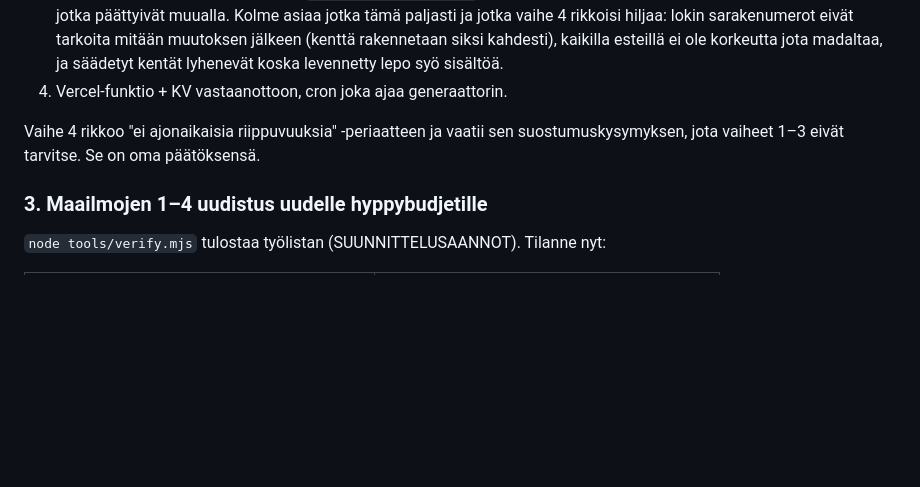
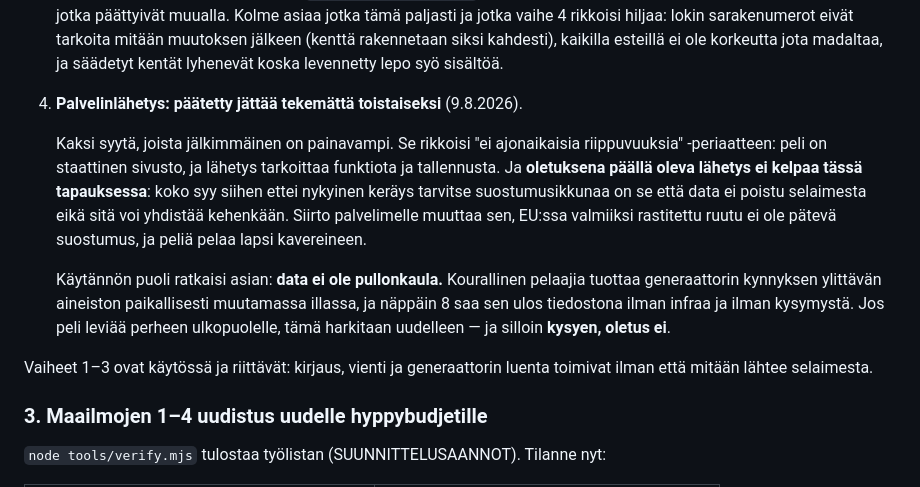
Before and after one commit to ollisulopuisto/kaasuvoima, a Markdown page: ROADMAP.md, the part around the change. Drawn GitHub-style; blank space fills up the shorter version.

Commit message:
Roadmap: telemetrian palvelinlahetys paatetty jattaa tekematta
Co-Authored-By: Claude Fable 5 <noreply@anthropic.com>
Claude-Session: https://claude.ai/code/session_01Lg8GZi6pnrs7dSJCd13Q9Q

```diff
--- a/ROADMAP.md
+++ b/ROADMAP.md
@@ -223,10 +223,24 @@ Vaiheet:
    sarakenumerot eivät tarkoita mitään muutoksen jälkeen (kenttä rakennetaan
    siksi kahdesti), kaikilla esteillä ei ole korkeutta jota madaltaa, ja
    säädetyt kentät lyhenevät koska levennetty lepo syö sisältöä.
-4. Vercel-funktio + KV vastaanottoon, cron joka ajaa generaattorin.
+4. **Palvelinlähetys: päätetty jättää tekemättä toistaiseksi** (9.8.2026).
 
-Vaihe 4 rikkoo "ei ajonaikaisia riippuvuuksia" -periaatteen ja vaatii sen
-suostumuskysymyksen, jota vaiheet 1–3 eivät tarvitse. Se on oma päätöksensä.
+   Kaksi syytä, joista jälkimmäinen on painavampi. Se rikkoisi "ei ajonaikaisia
+   riippuvuuksia" -periaatteen: peli on staattinen sivusto, ja lähetys tarkoittaa
+   funktiota ja tallennusta. Ja **oletuksena päällä oleva lähetys ei kelpaa
+   tässä tapauksessa**: koko syy siihen ettei nykyinen keräys tarvitse
+   suostumusikkunaa on se että data ei poistu selaimesta eikä sitä voi yhdistää
+   kehenkään. Siirto palvelimelle muuttaa sen, EU:ssa valmiiksi rastitettu ruutu
+   ei ole pätevä suostumus, ja peliä pelaa lapsi kavereineen.
+
+   Käytännön puoli ratkaisi asian: **data ei ole pullonkaula.** Kourallinen
+   pelaajia tuottaa generaattorin kynnyksen ylittävän aineiston paikallisesti
+   muutamassa illassa, ja näppäin 8 saa sen ulos tiedostona ilman infraa ja
+   ilman kysymystä. Jos peli leviää perheen ulkopuolelle, tämä harkitaan
+   uudelleen — ja silloin **kysyen, oletus ei**.
+
+Vaiheet 1–3 ovat käytössä ja riittävät: kirjaus, vienti ja generaattorin
+luenta toimivat ilman että mitään lähtee selaimesta.
 
 ### 3. Maailmojen 1–4 uudistus uudelle hyppybudjetille
 
```
